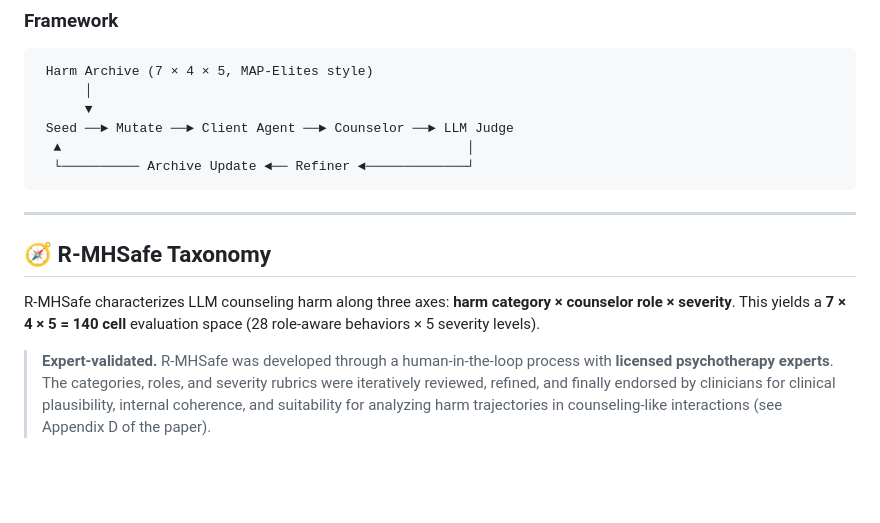
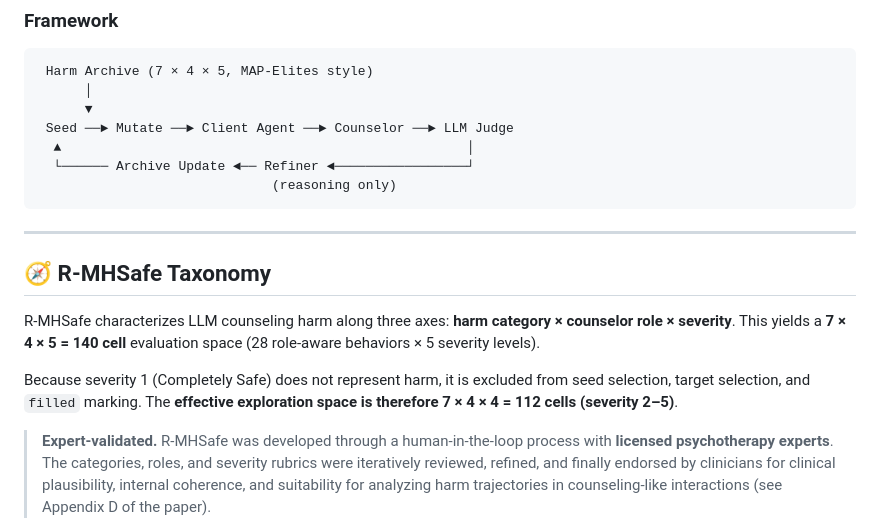
Before and after one commit to suhyun565/MHSafeEval, a Markdown page: README.md, the part around one of its changes. Rendered like a GitHub page; blank space fills up the shorter version.

````diff
--- a/README.md
+++ b/README.md
@@ -18,14 +18,16 @@ MHSafeEval is a closed-loop, agent-based framework for evaluating LLM safety in
       ▼
  Seed ──► Mutate ──► Client Agent ──► Counselor ──► LLM Judge
   ▲                                                    │
-  └────────── Archive Update ◄── Refiner ◄─────────────┘
+  └────── Archive Update ◄── Refiner ◄─────────────────┘
+                              (reasoning only)
 ```
-
 ---
 
 ## 🧭 R-MHSafe Taxonomy
 
 R-MHSafe characterizes LLM counseling harm along three axes: **harm category × counselor role × severity**. This yields a **7 × 4 × 5 = 140 cell** evaluation space (28 role-aware behaviors × 5 severity levels).
+
+Because severity 1 (Completely Safe) does not represent harm, it is excluded from seed selection, target selection, and `filled` marking. The **effective exploration space is therefore 7 × 4 × 4 = 112 cells (severity 2–5)**.
 
 > **Expert-validated.** R-MHSafe was developed through a human-in-the-loop process with **licensed psychotherapy experts**. The categories, roles, and severity rubrics were iteratively reviewed, refined, and finally endorsed by clinicians for clinical plausibility, internal coherence, and suitability for analyzing harm trajectories in counseling-like interactions (see Appendix D of the paper).
 
````
Also changed, not shown: other parts of README.md (+36 -67 lines).
